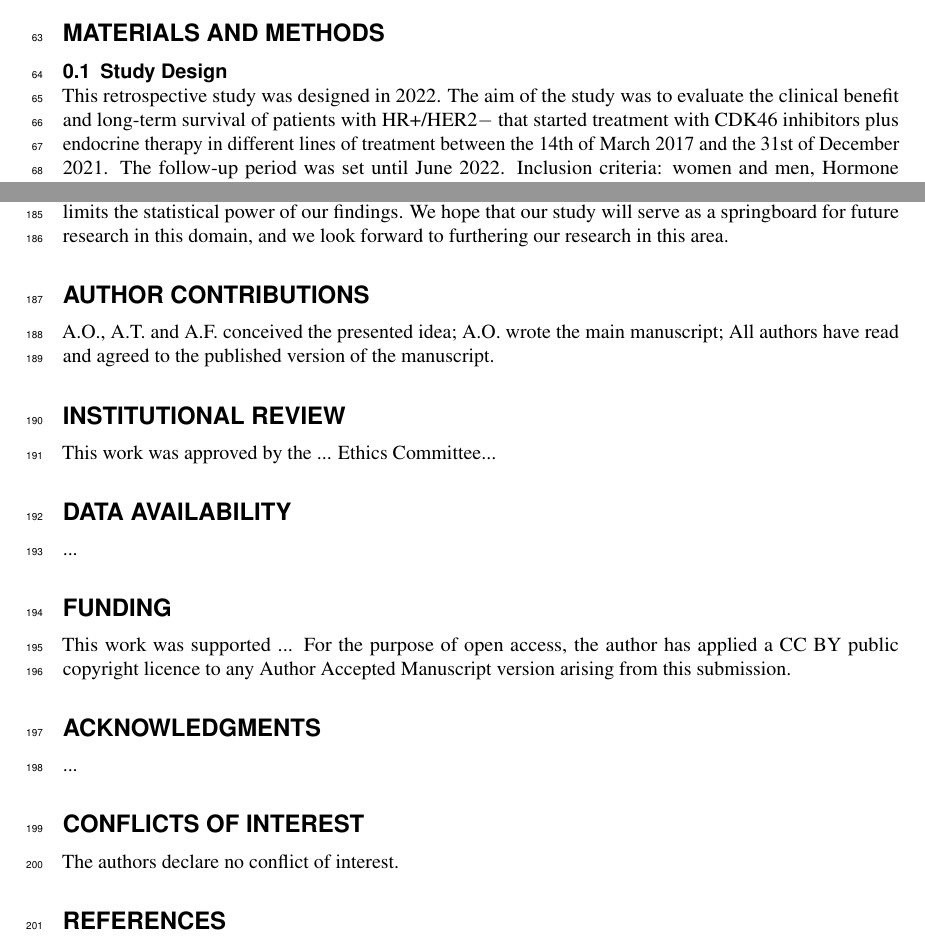
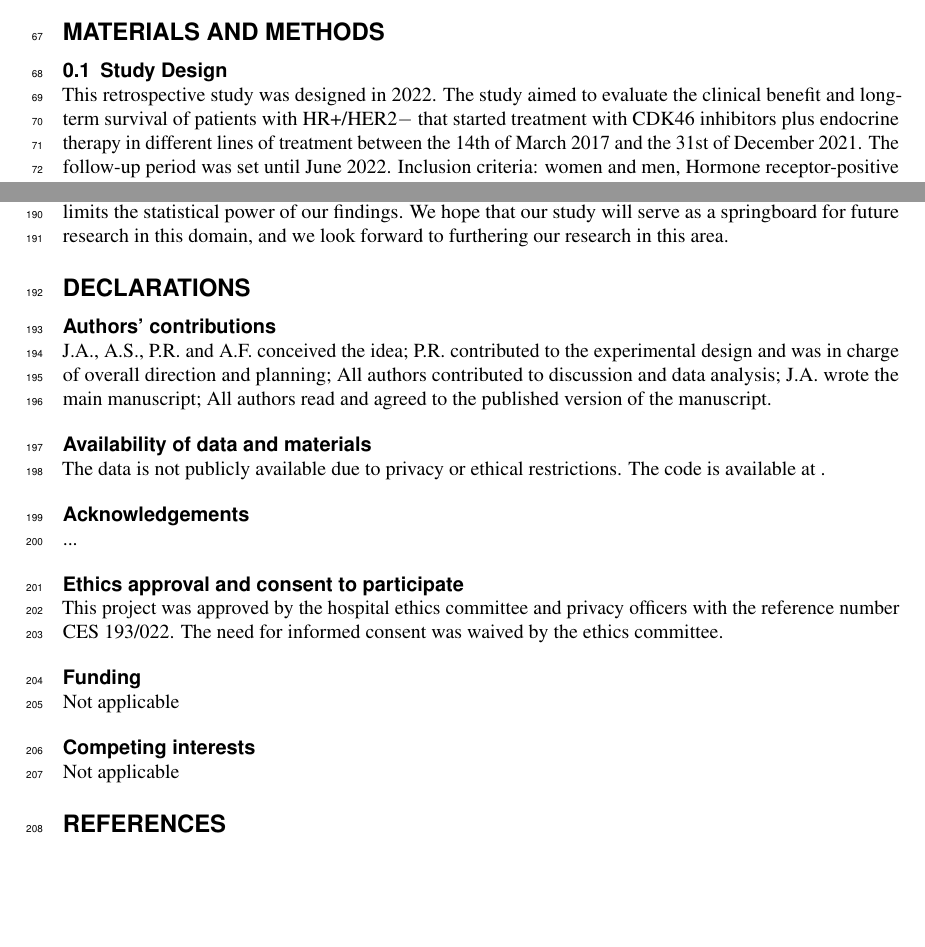
Before and after one commit to joofio/ribo-palbo-paper, a LaTeX document (main.tex, which reads sections/mat_methods.tex): two parts of pages 2 and 7 of 10, joined at a grey line, cut so that both start at the same text, the shorter picture padded with empty space. Compiled offline with pdfLaTeX.

Commit message:
start to format

```diff
--- a/main.tex
+++ b/main.tex
@@ -63,24 +67,36 @@
 \input{sections/conclusion}
 
 
+
 %%%%%%%%%%%%%%%%%%%%%%%%%%%%%%%%%%%%%%%%%%
-\section*{Author contributions}
-A.O., A.T. and A.F. conceived the presented idea; A.O. wrote the main manuscript; All authors have read and agreed to the published version of the manuscript.
+\section*{Declarations}
 
-\section*{Institutional review}
-This work was approved by the ... Ethics Committee...
 
-\section*{Data availability}
+\subsection*{Authors' contributions}
+
+J.A., A.S., P.R. and A.F. conceived the idea; P.R. contributed to the experimental design and was in charge of overall direction and planning; All authors contributed to discussion and data analysis; J.A. wrote the main manuscript; All authors read and agreed to the published version of the manuscript.
+
+\subsection*{Availability of data and materials}
+
+The data is not publicly available due to privacy or ethical restrictions. The code is available at \url{}.
+
+\subsection*{Acknowledgements}
+
 ...
 
-\section*{Funding}
-This work was supported ... For the purpose of open access, the author has applied a CC BY public copyright licence to any Author Accepted Manuscript version arising from this submission.
+\subsection*{Ethics approval and consent to participate}
 
-\section*{Acknowledgments}
-...
+This project was approved by the hospital ethics committee and privacy officers with the reference number CES 193/022. The need for informed consent was waived by the ethics committee.
 
-\section*{Conflicts of interest}
-The authors declare no conflict of interest.
+\subsection*{Funding}
+
+Not applicable
+
+\subsection*{Competing interests}
+
+Not applicable
+
+
 
 %%%%%%%%%%%%%%%%%%%%%%%%%%%%%%%%%%%%%%%%%%
 \bibliographystyle{plain}
--- a/sections/mat_methods.tex
+++ b/sections/mat_methods.tex
@@ -4,7 +4,7 @@
 
 %This prospective study was designed in 2015 when palbociclib was approved by the National Administration of Medicines—ANMAT (Administración Nacional de Medicamentos, Alimentos y Tecnología Médica). The aim of the study was to evaluate the clinical benefit, side effects and long-term survival of patients with HR+/HER2− ABC treated with palbociclib plus ET in different lines of treatment between October 2015 and August 2019. Inclusion criteria: pre and postmenopausal women, men, Oestrogen Receptor positive (defined by ER expression ≥1% of tumour cell by immunohistochemistry, IHC) and HER2 negative (by IHC and/or amplification assay) in primary tumour or metastatic site after biopsy, that have received at least one cycle of palbociclib in advanced setting.
 
-This retrospective study was designed in 2022. The aim of the study was to evaluate the clinical benefit and long-term survival of patients with HR+/HER2$-$ that started treatment with CDK4\/6 inhibitors plus endocrine therapy in different lines of treatment between the 14th of March 2017 and the 31st of December 2021. The follow-up period was set until June 2022.
+This retrospective study was designed in 2022. The study aimed to evaluate the clinical benefit and long-term survival of patients with HR+/HER2$-$ that started treatment with CDK4\/6 inhibitors plus endocrine therapy in different lines of treatment between the 14th of March 2017 and the 31st of December 2021. The follow-up period was set until June 2022.
 Inclusion criteria:  women and men, Hormone receptor-positive and HER2 negative in the primary tumor or metastatic site after biopsy.
 Exclusion criteria: Patients that had only ambulatory medication, and patients involved in clinical trials, diagnosed with other neoplasms or with active treatment during the study period.
 The comparison group was defined by a population of patients, that were treated with hormone therapy as first-line (due to bone metastases) between 2015 and 13 of match 2017.
```
Also changed, not shown: main.pdf, main.tex (24 more changed lines), sections/mat_methods.tex (4 more changed lines), 1 other file.
